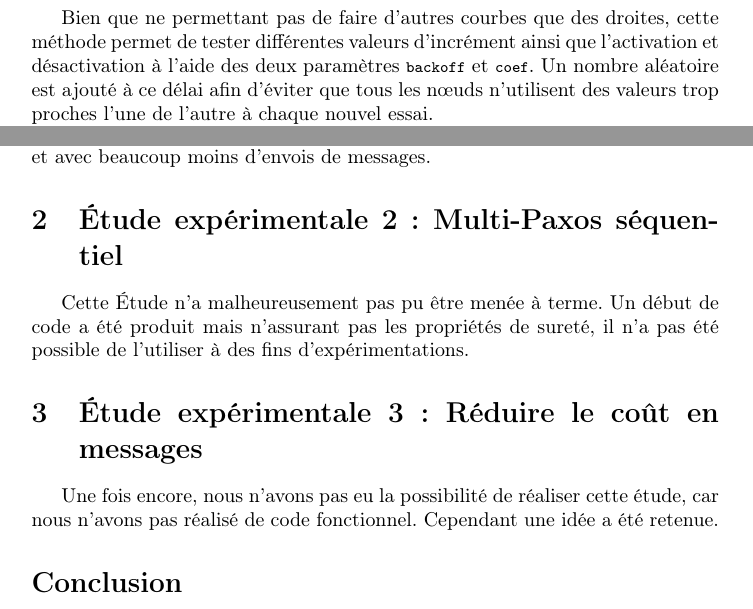
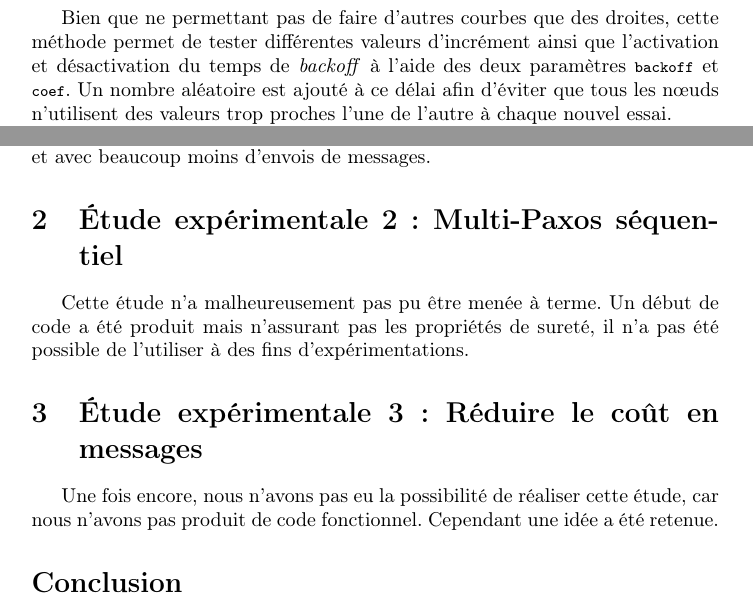
Before and after one commit to n-peugnet/projet-ara, a LaTeX document (pdf/rapport.tex): two parts of page 2 of 3, joined at a grey line, cut so that both start at the same text. Compiled offline with pdfLaTeX.

Commit message:
corrections

```diff
--- a/pdf/rapport.tex
+++ b/pdf/rapport.tex
@@ -83,7 +83,7 @@ public int backoffDelay() {
 }
 \end{lstlisting}
 
-Bien que ne permettant pas de faire d'autres courbes que des droites, cette méthode permet de tester différentes valeurs d'incrément ainsi que l'activation et désactivation à l'aide des deux paramètres \lstinline{backoff} et \lstinline{coef}.
+Bien que ne permettant pas de faire d'autres courbes que des droites, cette méthode permet de tester différentes valeurs d'incrément ainsi que l'activation et désactivation du temps de \emph{backoff} à l'aide des deux paramètres \lstinline{backoff} et \lstinline{coef}.
 Un nombre aléatoire est ajouté à ce délai afin d'éviter que tous les nœuds n'utilisent des valeurs trop proches l'une de l'autre à chaque nouvel essai.
 
 
@@ -100,12 +100,12 @@ Cette propriété permet donc d'arriver plus rapidement à un consensus et avec
 
 \section{Étude expérimentale 2 : Multi-Paxos séquentiel}
 
-Cette Étude n'a malheureusement pas pu être menée à terme.
+Cette étude n'a malheureusement pas pu être menée à terme.
 Un début de code a été produit mais n'assurant pas les propriétés de sureté, il n'a pas été possible de l'utiliser à des fins d'expérimentations.
 
 \section{Étude expérimentale 3 : Réduire le coût en messages}
 
-Une fois encore, nous n'avons pas eu la possibilité de réaliser cette étude, car nous n'avons pas réalisé de code fonctionnel.
+Une fois encore, nous n'avons pas eu la possibilité de réaliser cette étude, car nous n'avons pas produit de code fonctionnel.
 Cependant une idée a été retenue.
 
 \section*{Conclusion}
```
